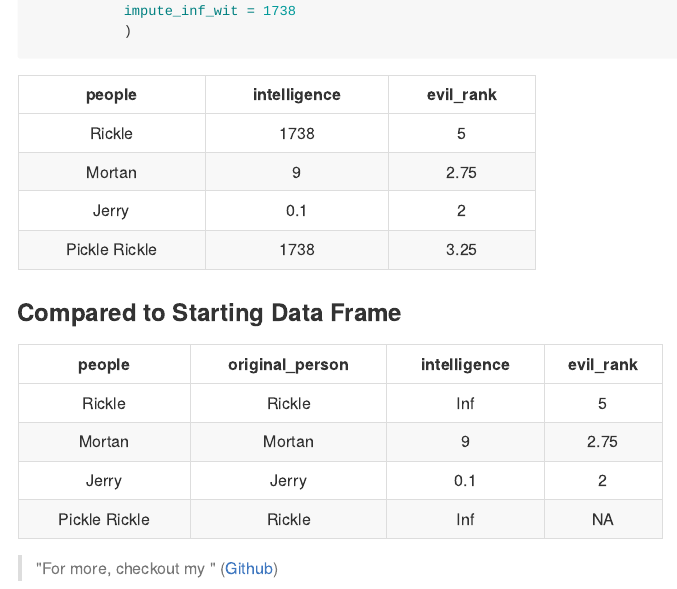
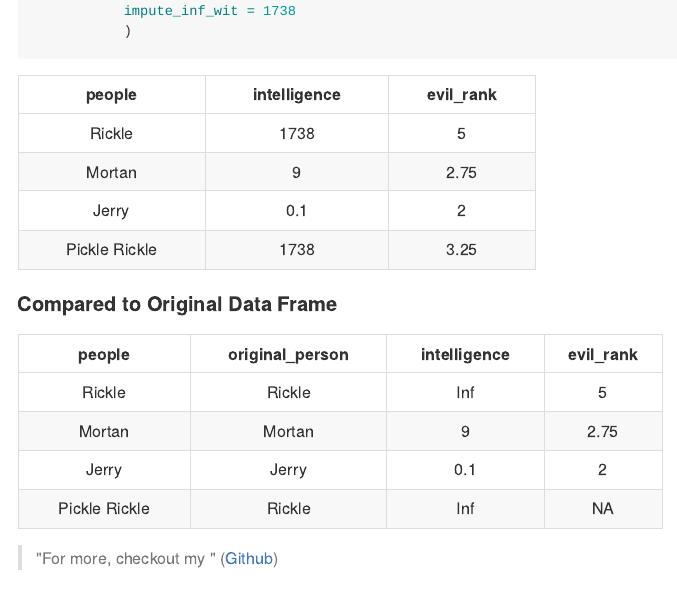
Before and after one commit to elliotastern/sternclean, an R Markdown document (README.Rmd): the page in a window 1100 px wide, from 5080 px down. The pictures show the output file README.md that the author committed with the source, drawn offline in the style of GitHub.

````diff
--- a/README.Rmd
+++ b/README.Rmd
@@ -263,14 +263,11 @@
 
 ```
 
-### Compared to Starting Data Frame
-
+#### Compared to Original Data Frame
 ```{r, results = "asis", echo=FALSE}
 pander::pandoc.table(rickle_and_mortan)
 
-
 ```
-
 
 > "For more, checkout my "
 ([Github](https://github.com/basketballbeane))
````
Also changed, not shown: vignettes/sternclean.Rmd (+1 -5 lines), README.md, README.Rmd (2 more changed lines).
